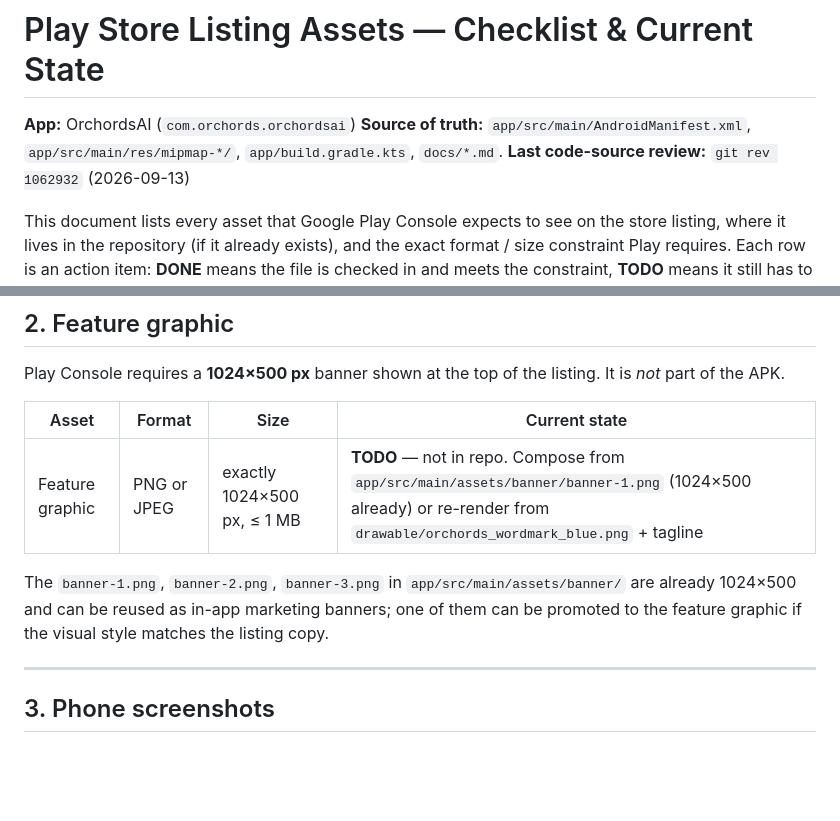
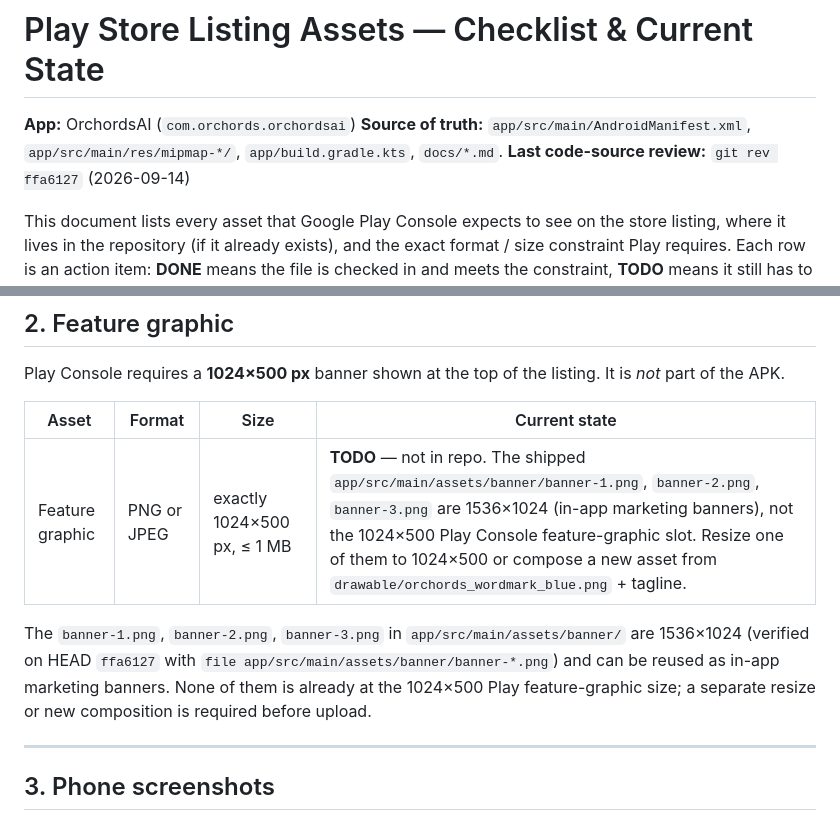
Before and after one commit to ORCHORDS/OrchordsStudioAi-v2, a Markdown page: docs/LISTING_ASSETS.md, 2 parts joined by grey strips. Drawn GitHub-style; blank space fills up the shorter version.

```diff
--- a/docs/LISTING_ASSETS.md
+++ b/docs/LISTING_ASSETS.md
@@ -3,7 +3,7 @@
 **App:** OrchordsAI (`com.orchords.orchordsai`)
 **Source of truth:** `app/src/main/AndroidManifest.xml`,
 `app/src/main/res/mipmap-*/`, `app/build.gradle.kts`, `docs/*.md`.
-**Last code-source review:** `git rev 1062932` (2026-09-13)
+**Last code-source review:** `git rev ffa6127` (2026-09-14)
 
 This document lists every asset that Google Play Console expects to see
 on the store listing, where it lives in the repository (if it already
@@ -38,12 +38,14 @@ listing. It is *not* part of the APK.
 
 | Asset | Format | Size | Current state |
 | --- | --- | --- | --- |
-| Feature graphic | PNG or JPEG | exactly 1024×500 px, ≤ 1 MB | **TODO** — not in repo. Compose from `app/src/main/assets/banner/banner-1.png` (1024×500 already) or re-render from `drawable/orchords_wordmark_blue.png` + tagline |
+| Feature graphic | PNG or JPEG | exactly 1024×500 px, ≤ 1 MB | **TODO** — not in repo. The shipped `app/src/main/assets/banner/banner-1.png`, `banner-2.png`, `banner-3.png` are 1536×1024 (in-app marketing banners), not the 1024×500 Play Console feature-graphic slot. Resize one of them to 1024×500 or compose a new asset from `drawable/orchords_wordmark_blue.png` + tagline. |
 
 The `banner-1.png`, `banner-2.png`, `banner-3.png` in
-`app/src/main/assets/banner/` are already 1024×500 and can be reused as
-in-app marketing banners; one of them can be promoted to the feature
-graphic if the visual style matches the listing copy.
+`app/src/main/assets/banner/` are 1536×1024 (verified on HEAD `ffa6127`
+with `file app/src/main/assets/banner/banner-*.png`) and can be reused
+as in-app marketing banners. None of them is already at the 1024×500
+Play feature-graphic size; a separate resize or new composition is
+required before upload.
 
 ---
 
```
Also changed, not shown: docs/GOOGLE_PLAY_RELEASE_AGENDA.md (+5 -4 lines), docs/LISTING_COPY.md (added, +120 -0 lines).
